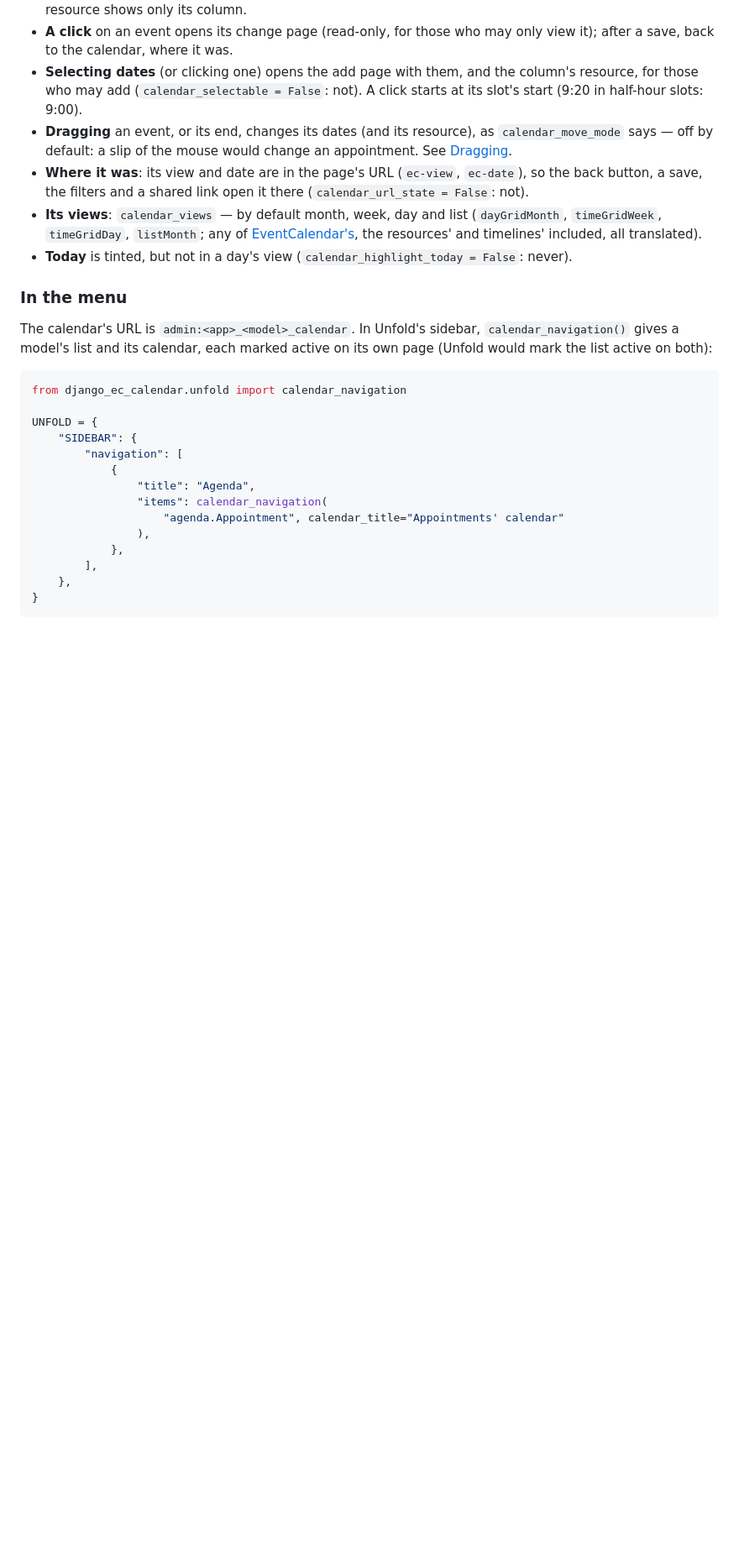
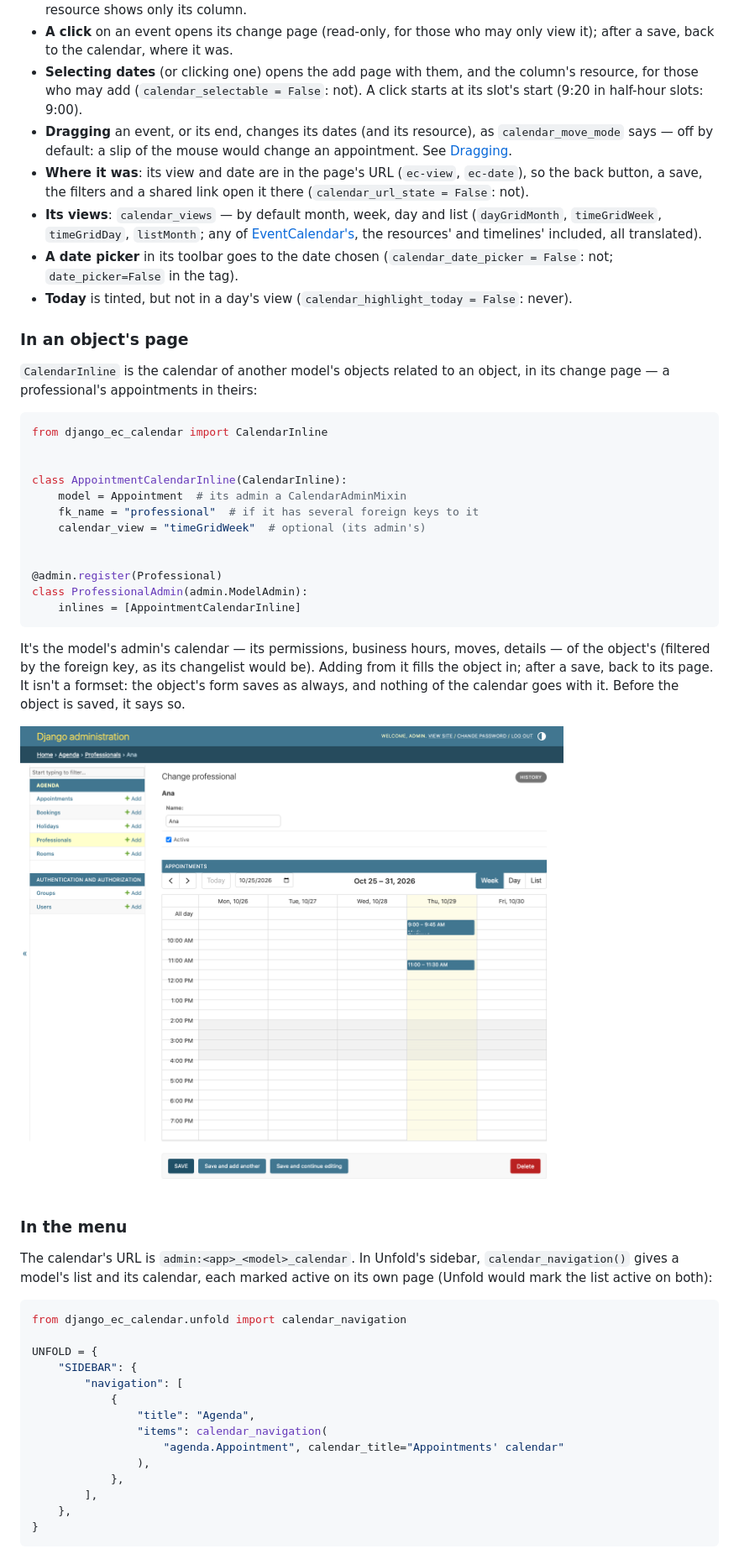
Before and after one commit to rodolvbg/django-ec-calendar, a Markdown page: README.md, the part around one of its changes. Shown at 84% size. GitHub-like rendering; pictures changed too: docs/screenshots/calendar-inline.png (added); blank space fills up the shorter version.

Commit message:
feat(calendar): add CalendarInline for object-specific calendars and date picker functionality

````diff
--- a/README.md
+++ b/README.md
@@ -78,8 +78,39 @@ The changelist gets a "Calendar" link, next to "Add":
   (`dayGridMonth`, `timeGridWeek`, `timeGridDay`, `listMonth`; any of
   [EventCalendar's](https://github.com/vkurko/calendar#view), the
   resources' and timelines' included, all translated).
+- **A date picker** in its toolbar goes to the date chosen
+  (`calendar_date_picker = False`: not; `date_picker=False` in the tag).
 - **Today** is tinted, but not in a day's view (`calendar_highlight_today =
   False`: never).
+
+### In an object's page
+
+`CalendarInline` is the calendar of another model's objects related to
+an object, in its change page — a professional's appointments in theirs:
+
+```python
+from django_ec_calendar import CalendarInline
+
+
+class AppointmentCalendarInline(CalendarInline):
+    model = Appointment  # its admin a CalendarAdminMixin
+    fk_name = "professional"  # if it has several foreign keys to it
+    calendar_view = "timeGridWeek"  # optional (its admin's)
+
+
+@admin.register(Professional)
+class ProfessionalAdmin(admin.ModelAdmin):
+    inlines = [AppointmentCalendarInline]
+```
+
+It's the model's admin's calendar — its permissions, business hours,
+moves, details — of the object's (filtered by the foreign key, as its
+changelist would be). Adding from it fills the object in; after a save,
+back to its page. It isn't a formset: the object's form saves as always,
+and nothing of the calendar goes with it. Before the object is saved, it
+says so.
+
+![A professional's page, with their appointments' week](docs/screenshots/calendar-inline.png)
 
 ### In the menu
 
````
Also changed, not shown: other parts of README.md (+1 -0 lines), CHANGELOG.md (+8 -0 lines), 16 other files.
